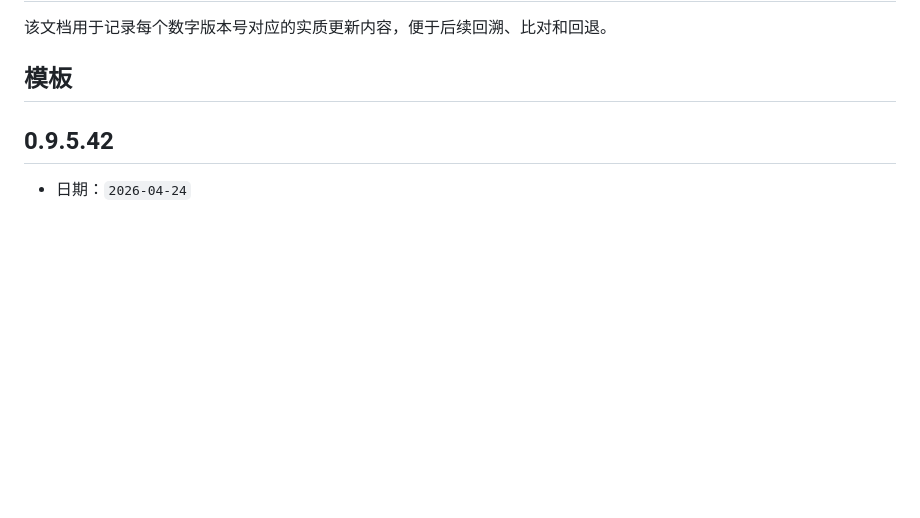
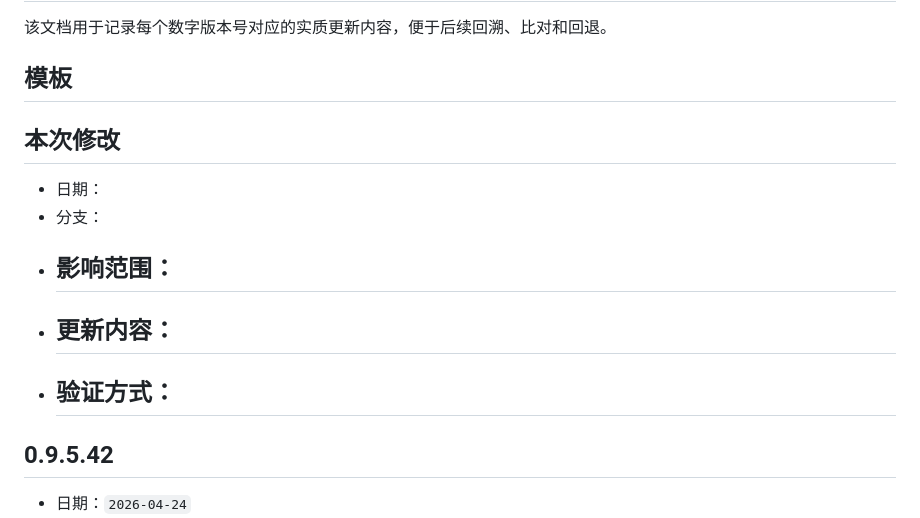
Before and after one commit to Rance2025/Age-of-Innovation-SimulateEnv-DecisionAssist, a Markdown page: docs/version-change-log.md, the part around the change. Rendered like a GitHub page; blank space fills up the shorter version.

```diff
--- a/docs/version-change-log.md
+++ b/docs/version-change-log.md
@@ -3,6 +3,16 @@
 该文档用于记录每个数字版本号对应的实质更新内容，便于后续回溯、比对和回退。
 
 ## 模板
+
+## 本次修改
+- 日期：
+- 分支：
+- 影响范围：
+  -
+- 更新内容：
+  -
+- 验证方式：
+  -
 
 ## 0.9.5.42
 - 日期：`2026-04-24`
```
